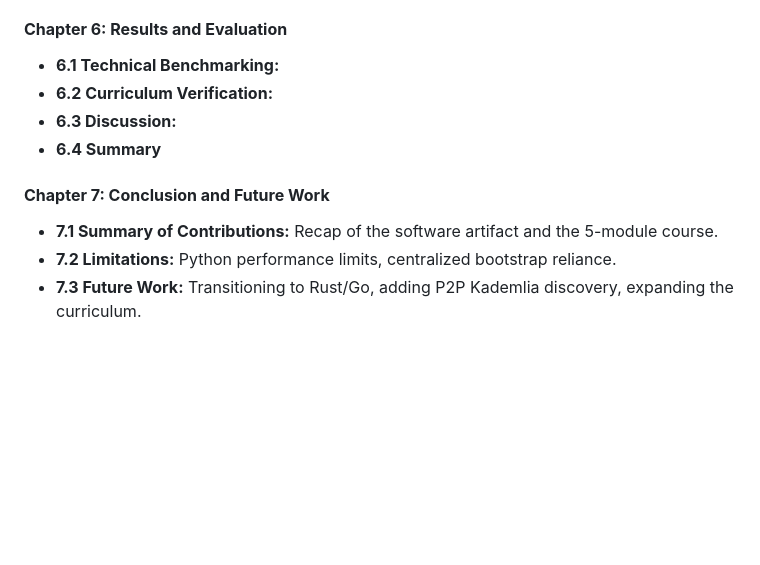
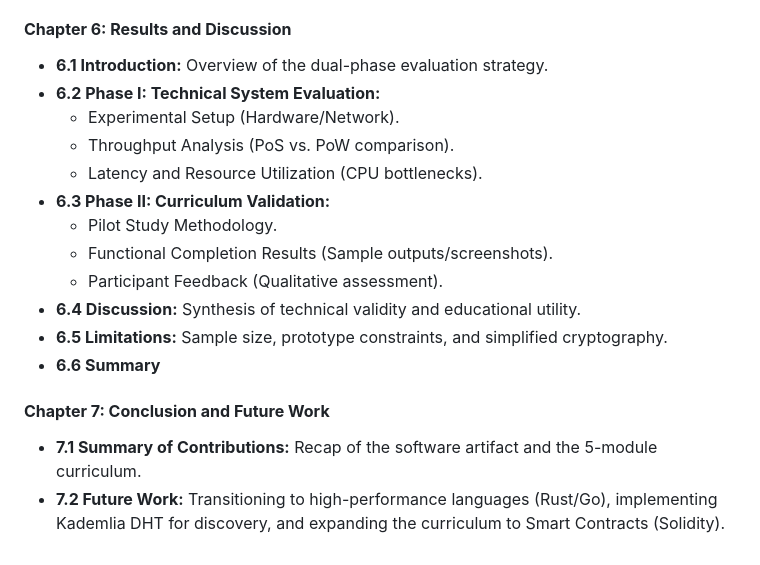
Before and after one commit to Mostamhd/blockchain-educational-system, a Markdown page: thesis/README.md, the part around one of its changes. Drawn GitHub-style; blank space fills up the shorter version.

```diff
--- a/thesis/README.md
+++ b/thesis/README.md
@@ -47,14 +41,19 @@
 * **5.8 Summary**
 
-#### **Chapter 6: Results and Evaluation**
-
-* **6.1 Technical Benchmarking:**
-* **6.2 Curriculum Verification:**
-* **6.3 Discussion:**
-* **6.4 Summary**
+#### **Chapter 6: Results and Discussion**
+* **6.1 Introduction:** Overview of the dual-phase evaluation strategy.
+* **6.2 Phase I: Technical System Evaluation:**
+    * Experimental Setup (Hardware/Network).
+    * Throughput Analysis (PoS vs. PoW comparison).
+    * Latency and Resource Utilization (CPU bottlenecks).
+* **6.3 Phase II: Curriculum Validation:**
+    * Pilot Study Methodology.
+    * Functional Completion Results (Sample outputs/screenshots).
+    * Participant Feedback (Qualitative assessment).
+* **6.4 Discussion:** Synthesis of technical validity and educational utility.
+* **6.5 Limitations:** Sample size, prototype constraints, and simplified cryptography.
+* **6.6 Summary**
 
 #### **Chapter 7: Conclusion and Future Work**
-
-* **7.1 Summary of Contributions:** Recap of the software artifact and the 5-module course.
-* **7.2 Limitations:** Python performance limits, centralized bootstrap reliance.
-* **7.3 Future Work:** Transitioning to Rust/Go, adding P2P Kademlia discovery, expanding the curriculum.
+* **7.1 Summary of Contributions:** Recap of the software artifact and the 5-module curriculum.
+* **7.2 Future Work:** Transitioning to high-performance languages (Rust/Go), implementing Kademlia DHT for discovery, and expanding the curriculum to Smart Contracts (Solidity).
```
Also changed, not shown: other parts of thesis/README.md (+23 -29 lines).
